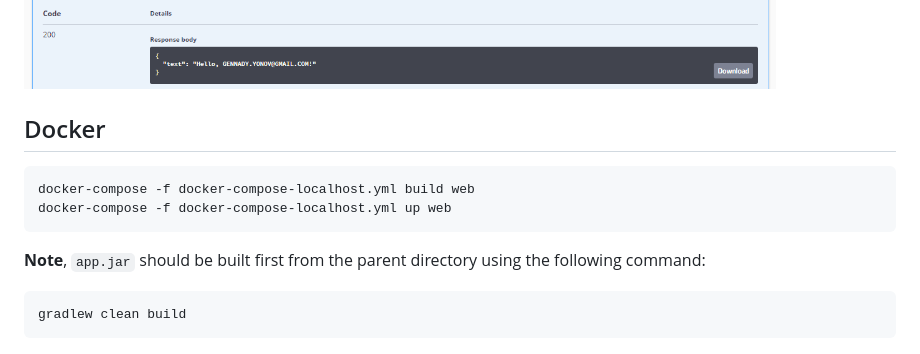
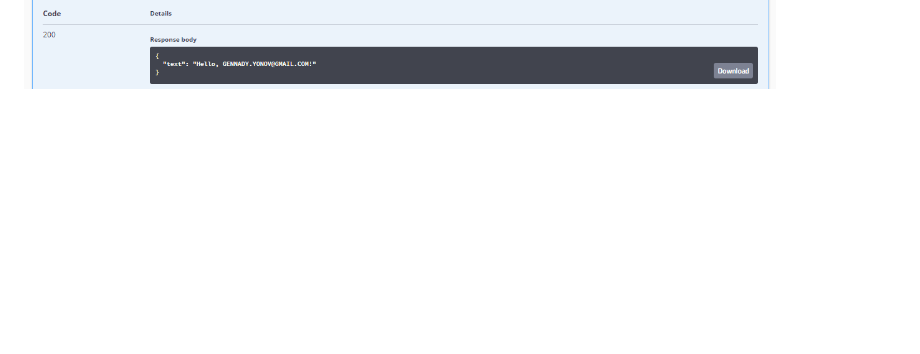
Before and after one commit to gennadyyonov/hello-okta, a Markdown page: hello-okta-api/README.md, the part around the change. GitHub-like rendering; blank space fills up the shorter version.

````diff
--- a/hello-okta-api/README.md
+++ b/hello-okta-api/README.md
@@ -26,14 +26,3 @@ If you see Okta hosted sign-in page then things are working!
 You can login with the same account that you created when signing up for your Developer Org, or you can use a known username and password from your Okta Directory.
 
 ![Swagger UI](images/02-Swagger-UI.PNG)
-
-## Docker
-
-```
-docker-compose -f docker-compose-localhost.yml build web
-docker-compose -f docker-compose-localhost.yml up web
-```
-**Note**, `app.jar` should be built first from the parent directory using the following command:
-```
-gradlew clean build
-```
````
Also changed, not shown: hello-okta-actuator/README.md (+48 -0 lines), hello-okta-actuator/images/01-Graphana-Configuration-Data-Sources.PNG (added), hello-okta-actuator/images/02-Data-Sources-Prometheus.PNG (added), 10 other files.
